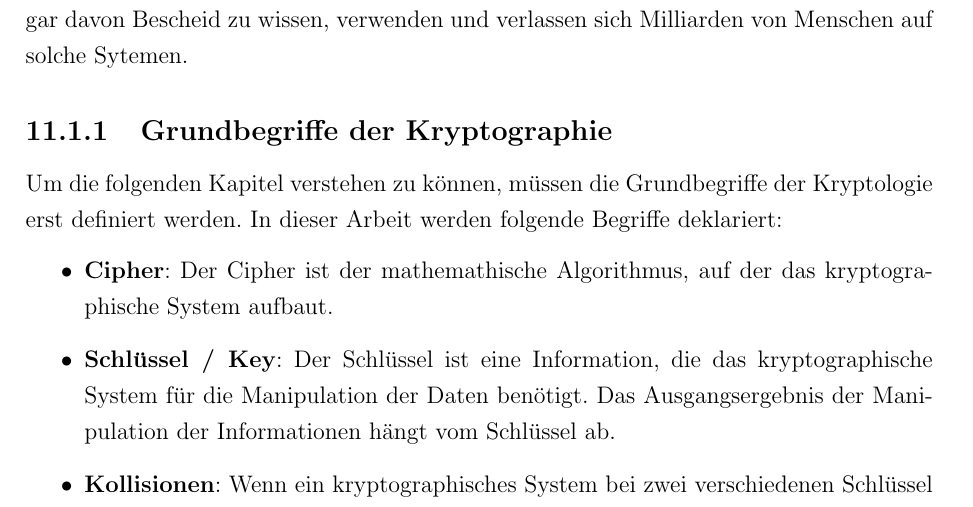
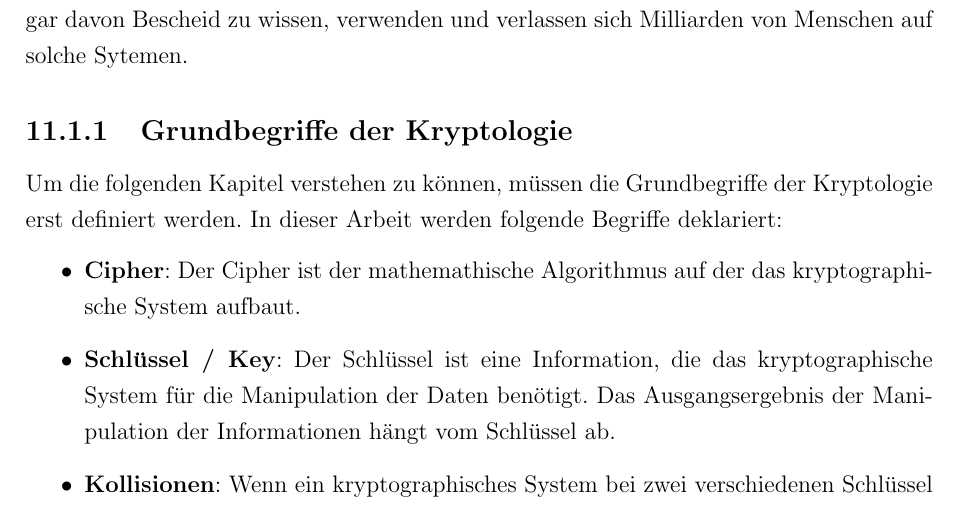
Before and after one commit to onixion/MADDoc, a LaTeX document (master-doc/MADDoc.tex): part of page 120 of 185, cut so that both start at the same text. Compiled offline with pdfLaTeX.

Commit message:
added corrections

```diff
--- a/master-doc/MADDoc.tex
+++ b/master-doc/MADDoc.tex
@@ -2138,12 +2138,12 @@ Verfahren, Informationen zu verbergen, sind nichts neues - die ersten Ansätze u
 
 Die Kryptologie ist heute ein sehr wichtiger Bestandteil in der Informationstechnik und wird auch in Zukunft eine sehr wichtige Rolle spielen. Im heutigen normalen Alltag sind wir fast immer auf kryptographische Systeme angewiesen: das einfache Surfen im Internet, das Abrufen und Versenden von E-Mails, E-Banking, die Abspeicherung von Passwörtern, das Telefonieren - alle diese Dinge werden mithilfe von kryptographischen Verfahren vor unbefugtem Lesen oder Modifizieren verhindert. Ohne es zu bemerken oder gar davon Bescheid zu wissen, verwenden und verlassen sich Milliarden von Menschen auf solche Sytemen.
 
-\subsection{Grundbegriffe der Kryptographie}
+\subsection{Grundbegriffe der Kryptologie}
 
 Um die folgenden Kapitel verstehen zu können, müssen die Grundbegriffe der Kryptologie erst definiert werden. In dieser Arbeit werden folgende Begriffe deklariert:
 
 \begin{itemize}
-\item \textbf{Cipher}: Der Cipher ist der mathemathische Algorithmus, auf der das kryptographische System aufbaut.
+\item \textbf{Cipher}: Der Cipher ist der mathemathische Algorithmus auf der das kryptographische System aufbaut.
 \item \textbf{Schlüssel / Key}: Der Schlüssel ist eine Information, die das kryptographische System für die Manipulation der Daten benötigt. Das Ausgangsergebnis der Manipulation der Informationen hängt vom Schlüssel ab.
 \item \textbf{Kollisionen}: Wenn ein kryptographisches System bei zwei verschiedenen Schlüssel die gleiche Manipulation vollzieht, spricht man von einer Kollision.
 \item \textbf{Plaintext}: Der Plaintext beinhaltet die lesbaren Informationen. Diese Informationen gilt es zu schützten.
```
